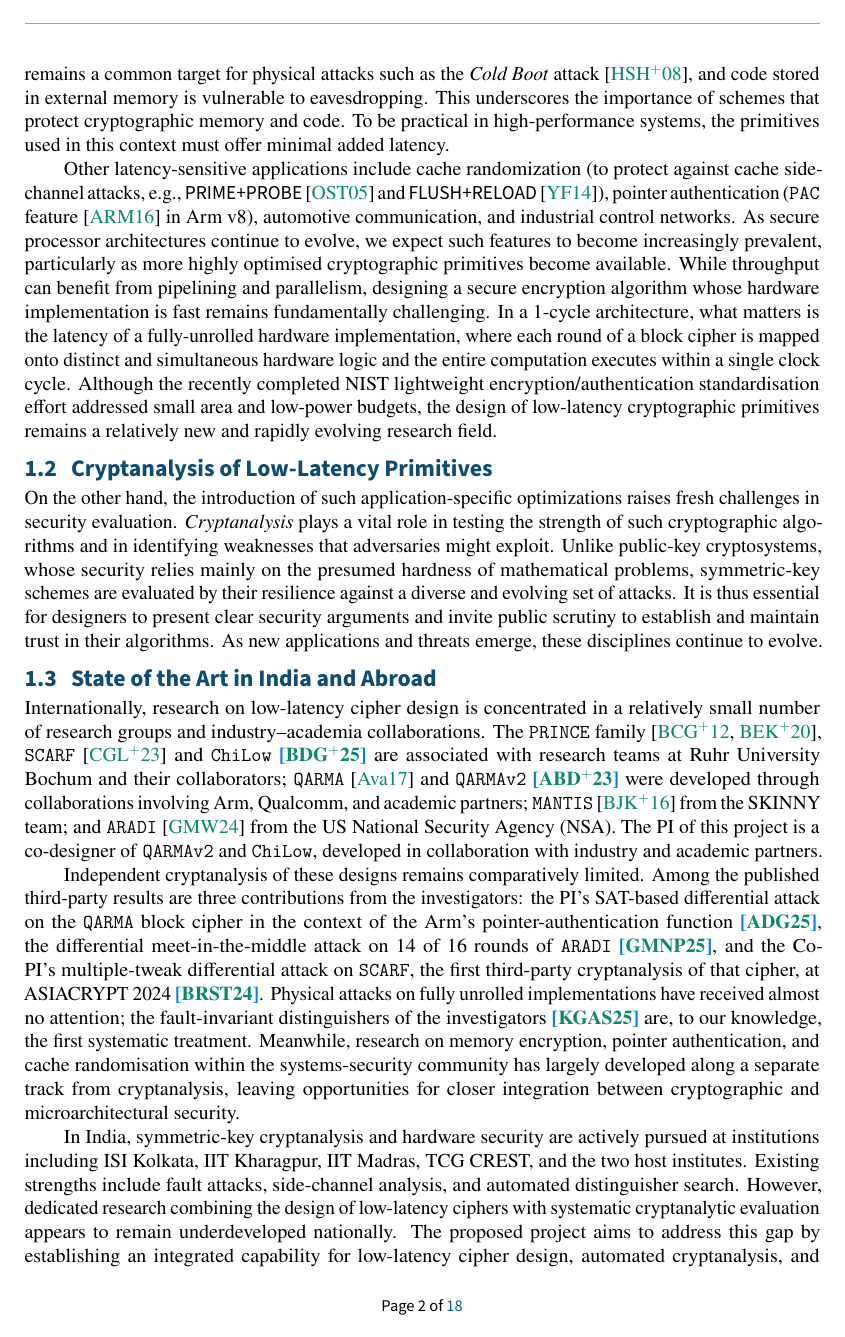
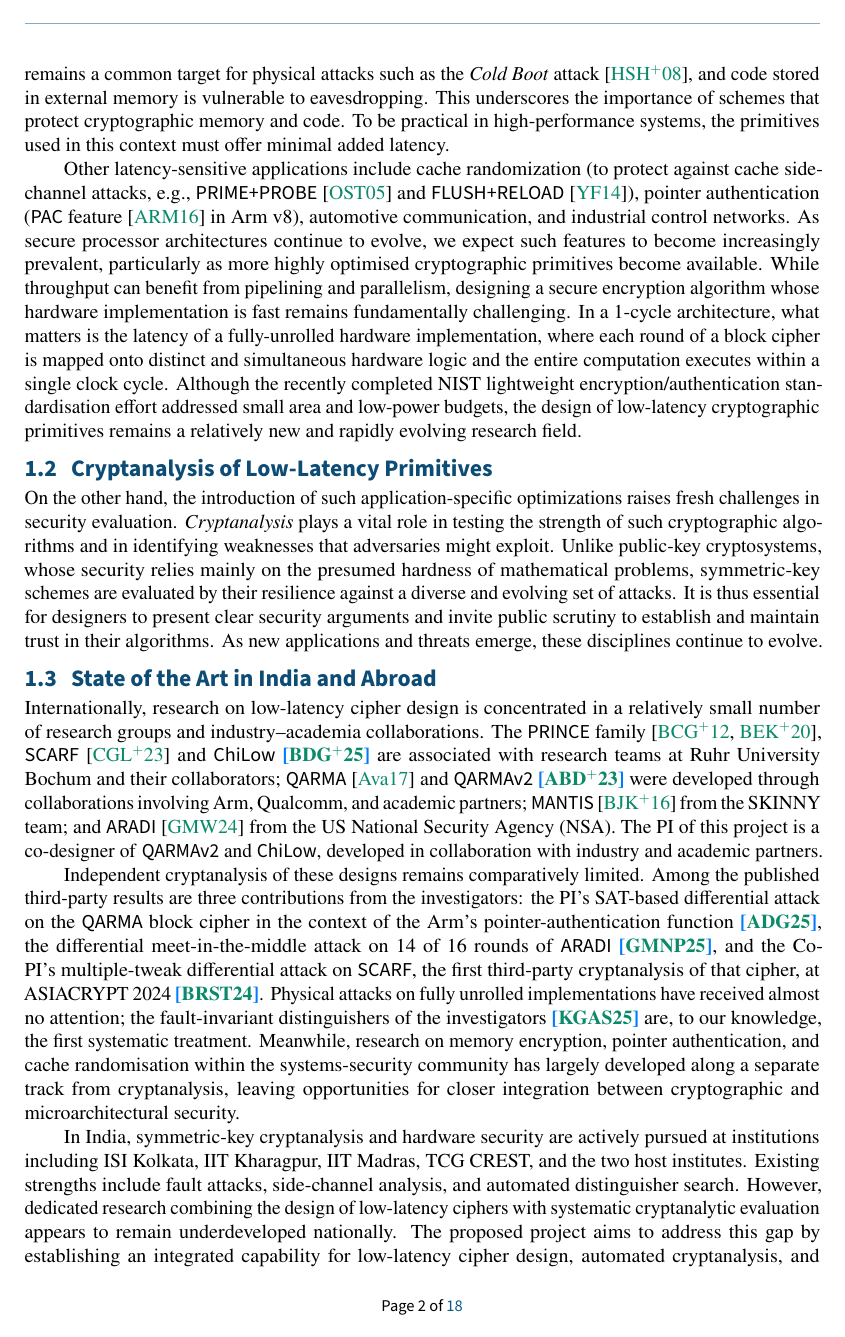
Before and after one commit to ShibamCrS/proposals, a LaTeX document (ANRF_ARG/full-proposal/full-proposal.tex): page 2 of 18. Compiled offline with pdfLaTeX.

Commit message:
Cipher names in sans-serif instead of typewriter (local override of \tx)
Co-Authored-By: Claude Fable 5.1 <noreply@anthropic.com>

```diff
--- a/ANRF_ARG/full-proposal/full-proposal.tex
+++ b/ANRF_ARG/full-proposal/full-proposal.tex
@@ -1,5 +1,6 @@
 \PassOptionsToPackage{numbers}{natbib}
 \input{meta-full.tex}
+\renewcommand{\tx}{\textsf} % cipher names in sans, not typewriter (overrides macros.tex for this document only)
 \newcommand{\soptitle}{DARC: Design and Analysis of Rapid Cryptography}
 \newcommand{\sopsubtitle}{Full Proposal -- Technical Document, Category II (Use-Inspired Basic Research)}
 \begin{document}
```
